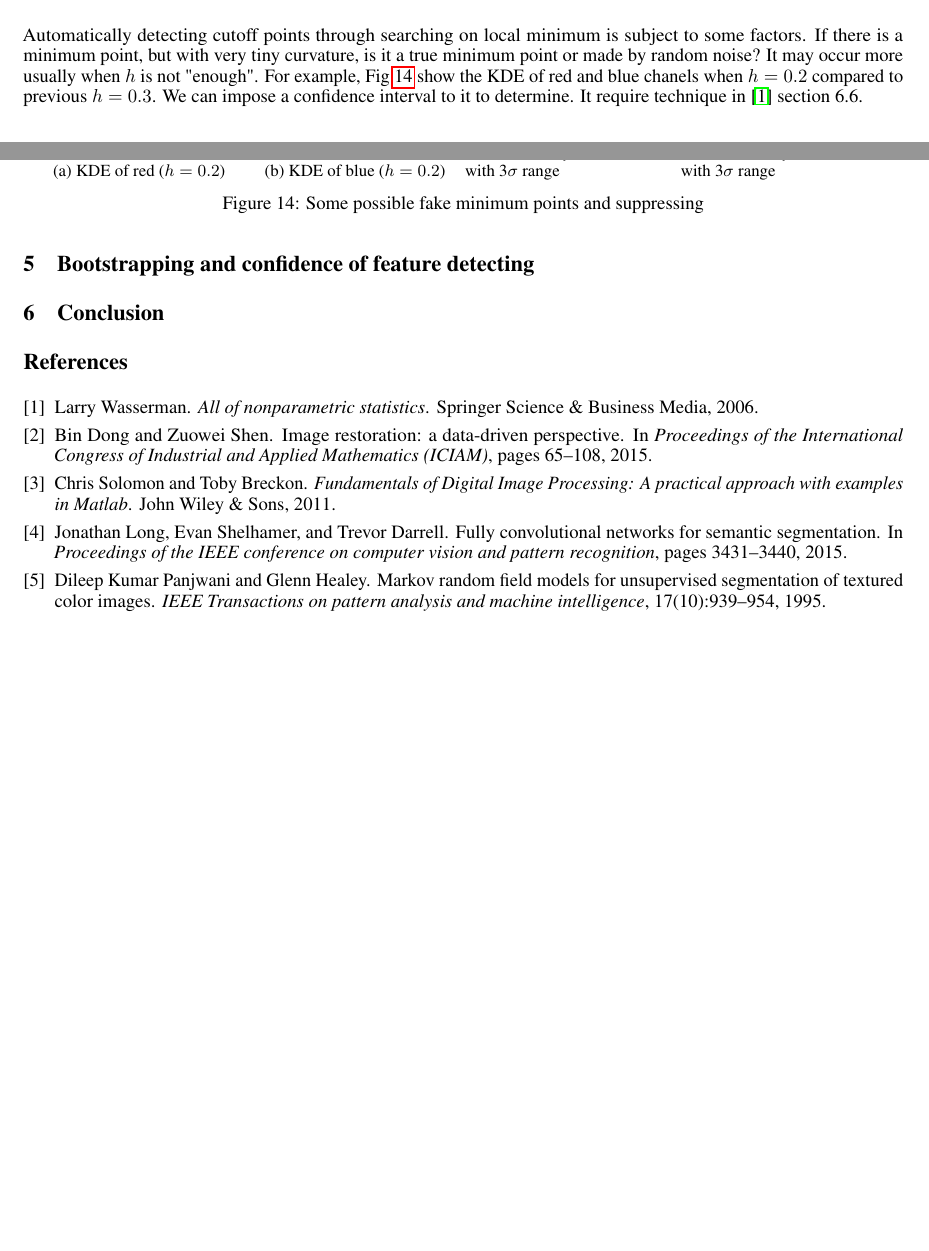
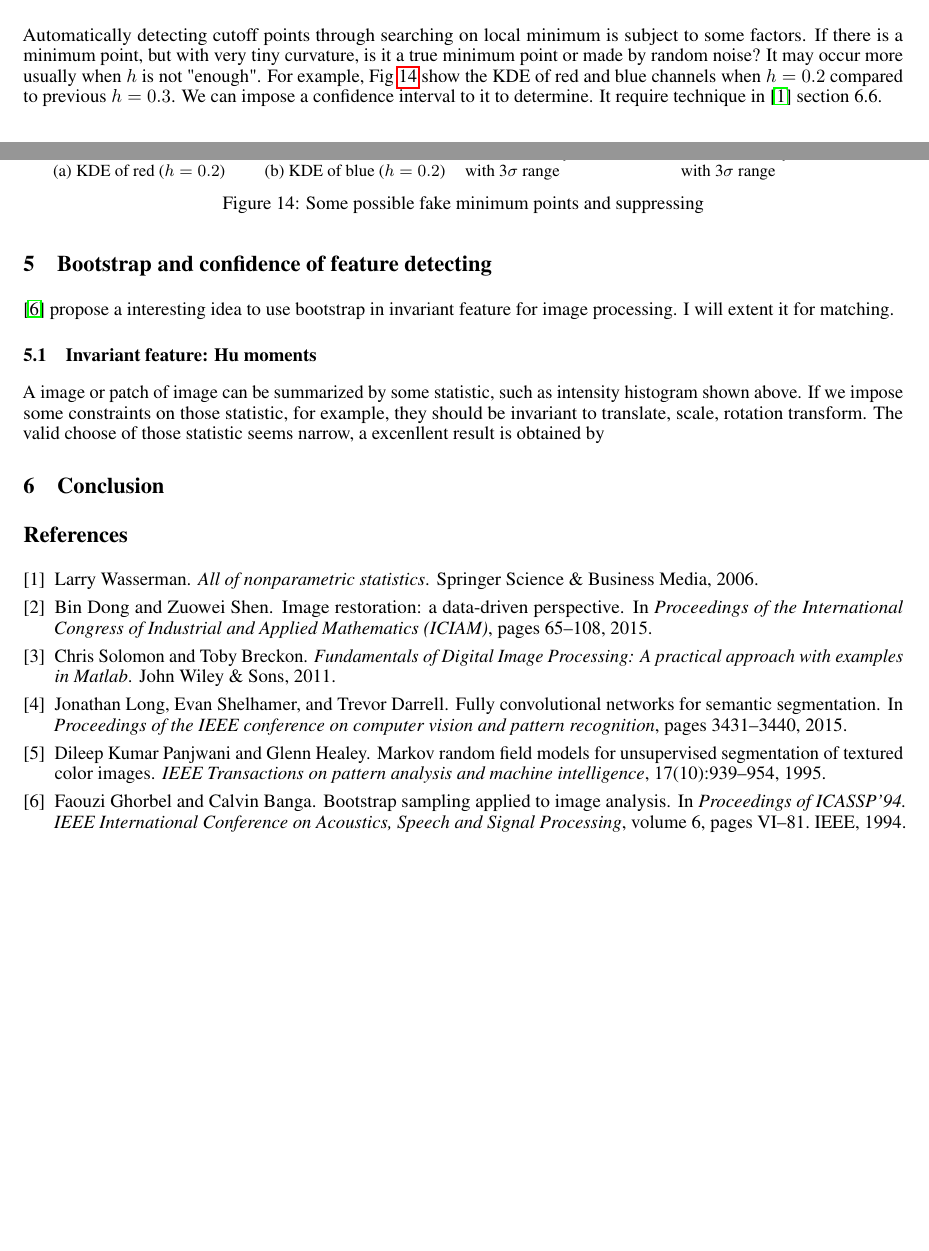
Before and after one commit to yiyuezhuo/nonparametric-statistic-class-paper, a LaTeX paper (paper.tex, which reads references.bib): two parts of pages 7 and 8 of 8, joined at a grey line, cut so that both start at the same text, the shorter picture padded with empty space. Compiled offline with pdfLaTeX.

Commit message:
add content about bootstrap and invariant feature

```diff
--- a/paper.tex
+++ b/paper.tex
@@ -525,7 +525,7 @@ even early method using MRF\cite{panjwani1995markov}.
 
 Automatically detecting cutoff points through searching on local minimum is subject to some factors. If there is a minimum point,
 but with very tiny curvature, is it a true minimum point or made by random noise? It may occur more usually when $h$ is not "enough".
-For example, Fig~\ref{fig:DS_REG} show the KDE of red and blue chanels when $h=0.2$ compared to previous $h=0.3$.
+For example, Fig~\ref{fig:DS_REG} show the KDE of red and blue channels when $h=0.2$ compared to previous $h=0.3$.
 We can impose a confidence interval to it to determine. It require technique in \cite{wasserman2006all} section 6.6.
 
 \begin{figure}[htb]
@@ -551,7 +551,16 @@ We can impose a confidence interval to it to determine. It require technique in
 \end{figure}
 
 
-\section{Bootstrapping and confidence of feature detecting}
+\section{Bootstrap and confidence of feature detecting}
+
+\cite{ghorbel1994bootstrap} propose a interesting idea to use bootstrap in invariant feature for image processing.
+I will extent it for matching.
+
+\subsection{Invariant feature: Hu moments}
+
+A image or patch of image can be summarized by some statistic, such as intensity histogram shown above. If we impose some constraints
+on those statistic, for example, they should be invariant to translate, scale, rotation transform. The valid choose of those statistic
+seems narrow, a excenllent result is obtained by
 
 \section{Conclusion}
 
--- a/references.bib
+++ b/references.bib
@@ -42,0 +47,2 @@
+  volume={6},
+  pages={VI--81},
```
Also changed, not shown: references.bib (22 more changed lines), 4 other files.
